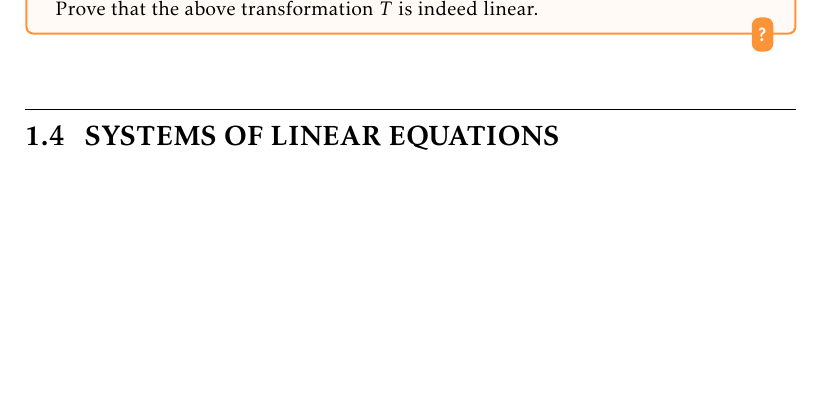
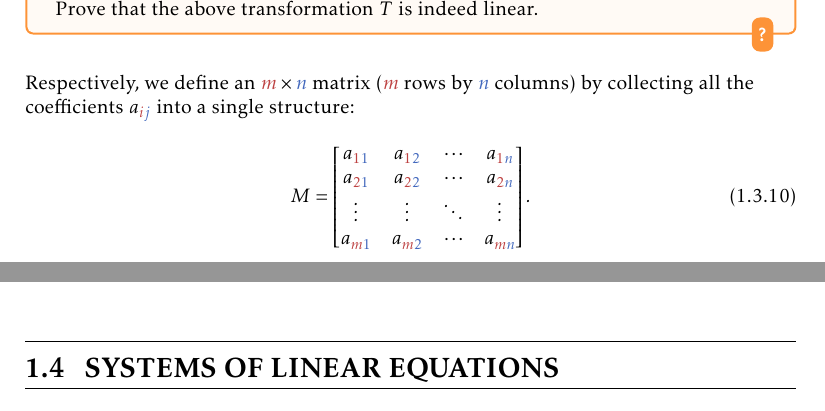
Before and after one commit to pelegs/maths_book, a LaTeX thesis (bookmain.tex, which reads chapters/linear_algebra_intuitive/matrices.tex): part of page 95 of 117 before the commit and two parts of pages 95 and 96 of 117 after it, the two joined at a grey line, cut so that both start at the same text, the shorter picture padded with empty space. The pictures show the PDF file bookmain.pdf that the author committed with the source.

Commit message:
Matrices WIP

```diff
--- a/chapters/linear_algebra_intuitive/matrices.tex
+++ b/chapters/linear_algebra_intuitive/matrices.tex
@@ -124,3 +124,9 @@ where $\Ma{i}{j}\in\mathbb{R},\ \textcolor{xred}{i}=1,2,3,\dots,m$ and $\textcol
 \begin{challange}{Proof of linearity}{}
 	Prove that the above transformation $T$ is indeed linear.
 \end{challange}
+
+Respectively, we define an $\textcolor{xred}{m}\times \textcolor{xblue}{n}$ matrix (\textcolor{xred}{$m$} rows by \textcolor{xblue}{$n$} columns) by collecting all the coefficients $\Ma{i}{j}$ into a single structure:
+\begin{equation}
+	M =
+	\begin{bmatrix}
+		\Ma{1}{1} & \Ma{1}{2} & \cdots & \Ma{1}{n}\\
```
Also changed, not shown: bookmain.pdf, chapters/linear_algebra_intuitive/matrices.tex (6 more changed lines), 1 other file.
